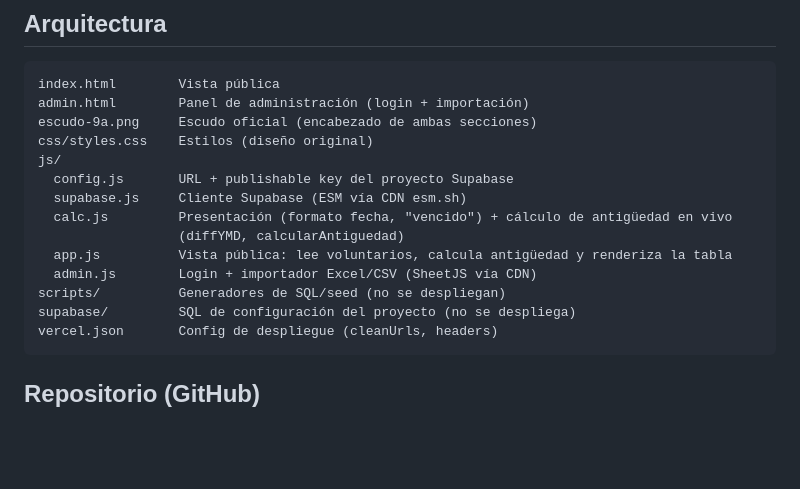
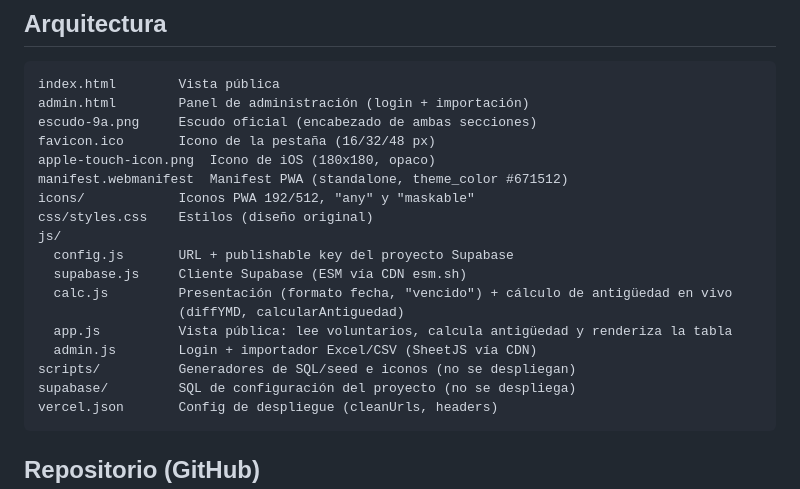
Before and after one commit to waldoramos2023-ui/premios-9cia, a Markdown page: CLAUDE.md, the part around one of its changes. Drawn GitHub-style; blank space fills up the shorter version.

````diff
--- a/CLAUDE.md
+++ b/CLAUDE.md
@@ -39,6 +39,10 @@ No hay paso de compilación (no build). Es HTML/CSS/JS plano servido como estát
 index.html        Vista pública
 admin.html        Panel de administración (login + importación)
 escudo-9a.png     Escudo oficial (encabezado de ambas secciones)
+favicon.ico       Icono de la pestaña (16/32/48 px)
+apple-touch-icon.png  Icono de iOS (180x180, opaco)
+manifest.webmanifest  Manifest PWA (standalone, theme_color #671512)
+icons/            Iconos PWA 192/512, "any" y "maskable"
 css/styles.css    Estilos (diseño original)
 js/
   config.js       URL + publishable key del proyecto Supabase
@@ -47,7 +51,7 @@ js/
                   (diffYMD, calcularAntiguedad)
   app.js          Vista pública: lee voluntarios, calcula antigüedad y renderiza la tabla
   admin.js        Login + importador Excel/CSV (SheetJS vía CDN)
-scripts/          Generadores de SQL/seed (no se despliegan)
+scripts/          Generadores de SQL/seed e iconos (no se despliegan)
 supabase/         SQL de configuración del proyecto (no se despliega)
 vercel.json       Config de despliegue (cleanUrls, headers)
 ```
````
Also changed, not shown: other parts of CLAUDE.md (+48 -3 lines), README.md (+29 -4 lines).
